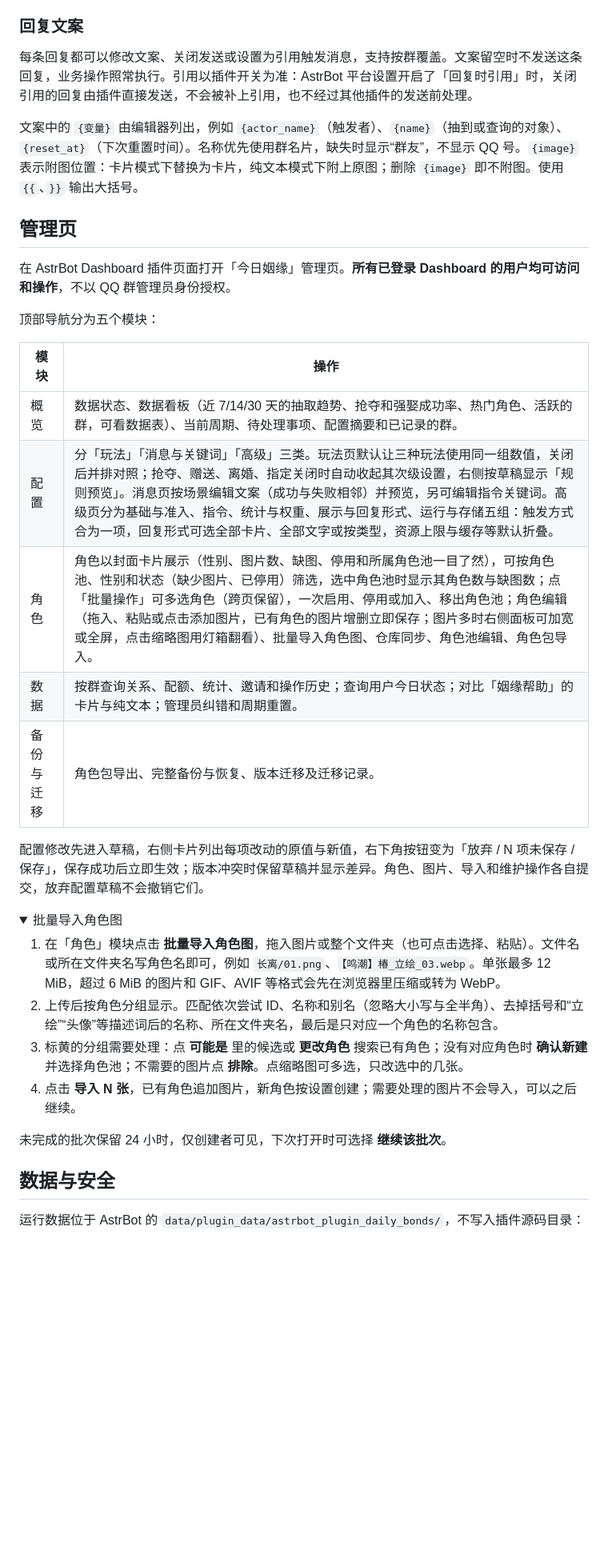
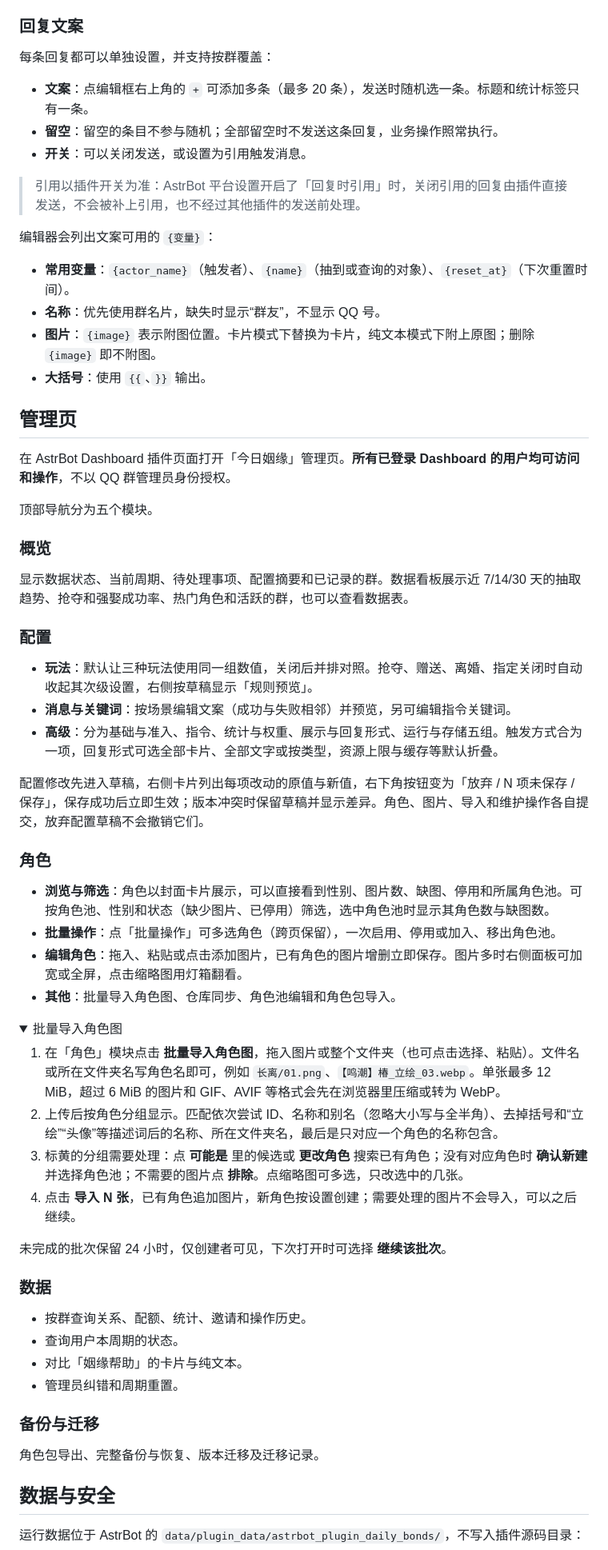
Before and after one commit to conFess233/astrbot_plugin_daily_bonds, a Markdown page: README.md, the part around one of its changes. Shown at 80% size. Drawn GitHub-style; folded sections open; blank space fills up the shorter version.

Commit message:
docs: 重排 README 结构并补充多条回复说明

```diff
--- a/README.md
+++ b/README.md
@@ -158,9 +195,20 @@ python -m pip install -r requirements.txt
 
 ### 回复文案
 
-每条回复都可以修改文案、关闭发送或设置为引用触发消息，支持按群覆盖。文案留空时不发送这条回复，业务操作照常执行。引用以插件开关为准：AstrBot 平台设置开启了「回复时引用」时，关闭引用的回复由插件直接发送，不会被补上引用，也不经过其他插件的发送前处理。
+每条回复都可以单独设置，并支持按群覆盖：
 
-文案中的 `{变量}` 由编辑器列出，例如 `{actor_name}`（触发者）、`{name}`（抽到或查询的对象）、`{reset_at}`（下次重置时间）。名称优先使用群名片，缺失时显示“群友”，不显示 QQ 号。`{image}` 表示附图位置：卡片模式下替换为卡片，纯文本模式下附上原图；删除 `{image}` 即不附图。使用 `{{`、`}}` 输出大括号。
+- **文案**：点编辑框右上角的 `+` 可添加多条（最多 20 条），发送时随机选一条。标题和统计标签只有一条。
+- **留空**：留空的条目不参与随机；全部留空时不发送这条回复，业务操作照常执行。
+- **开关**：可以关闭发送，或设置为引用触发消息。
+
+> 引用以插件开关为准：AstrBot 平台设置开启了「回复时引用」时，关闭引用的回复由插件直接发送，不会被补上引用，也不经过其他插件的发送前处理。
+
+编辑器会列出文案可用的 `{变量}`：
+
+- **常用变量**：`{actor_name}`（触发者）、`{name}`（抽到或查询的对象）、`{reset_at}`（下次重置时间）。
+- **名称**：优先使用群名片，缺失时显示“群友”，不显示 QQ 号。
+- **图片**：`{image}` 表示附图位置。卡片模式下替换为卡片，纯文本模式下附上原图；删除 `{image}` 即不附图。
+- **大括号**：使用 `{{`、`}}` 输出。
 
 <a id="webui"></a>
 
@@ -168,17 +216,26 @@ python -m pip install -r requirements.txt
 
 在 AstrBot Dashboard 插件页面打开「今日姻缘」管理页。**所有已登录 Dashboard 的用户均可访问和操作**，不以 QQ 群管理员身份授权。
 
-顶部导航分为五个模块：
+顶部导航分为五个模块。
 
-| 模块       | 操作                                                                                                                                                                                                                                                                                                                                                                                                   |
-| ---------- | ------------------------------------------------------------------------------------------------------------------------------------------------------------------------------------------------------------------------------------------------------------------------------------------------------------------------------------------------------------------------------------------------------ |
-| 概览       | 数据状态、数据看板（近 7/14/30 天的抽取趋势、抢夺和强娶成功率、热门角色、活跃的群，可看数据表）、当前周期、待处理事项、配置摘要和已记录的群。                                                                                                                                                                                                                                                                                                                                                 |
-| 配置       | 分「玩法」「消息与关键词」「高级」三类。玩法页默认让三种玩法使用同一组数值，关闭后并排对照；抢夺、赠送、离婚、指定关闭时自动收起其次级设置，右侧按草稿显示「规则预览」。消息页按场景编辑文案（成功与失败相邻）并预览，另可编辑指令关键词。高级页分为基础与准入、指令、统计与权重、展示与回复形式、运行与存储五组：触发方式合为一项，回复形式可选全部卡片、全部文字或按类型，资源上限与缓存等默认折叠。 |
-| 角色       | 角色以封面卡片展示（性别、图片数、缺图、停用和所属角色池一目了然），可按角色池、性别和状态（缺少图片、已停用）筛选，选中角色池时显示其角色数与缺图数；点「批量操作」可多选角色（跨页保留），一次启用、停用或加入、移出角色池；角色编辑（拖入、粘贴或点击添加图片，已有角色的图片增删立即保存；图片多时右侧面板可加宽或全屏，点击缩略图用灯箱翻看）、批量导入角色图、仓库同步、角色池编辑、角色包导入。                                                                         |
-| 数据       | 按群查询关系、配额、统计、邀请和操作历史；查询用户今日状态；对比「姻缘帮助」的卡片与纯文本；管理员纠错和周期重置。                                                                                                                                                                                                                                                                                     |
-| 备份与迁移 | 角色包导出、完整备份与恢复、版本迁移及迁移记录。                                                                                                                                                                                                                                                                                                                                                       |
+### 概览
+
+显示数据状态、当前周期、待处理事项、配置摘要和已记录的群。数据看板展示近 7/14/30 天的抽取趋势、抢夺和强娶成功率、热门角色和活跃的群，也可以查看数据表。
+
+### 配置
+
+- **玩法**：默认让三种玩法使用同一组数值，关闭后并排对照。抢夺、赠送、离婚、指定关闭时自动收起其次级设置，右侧按草稿显示「规则预览」。
+- **消息与关键词**：按场景编辑文案（成功与失败相邻）并预览，另可编辑指令关键词。
+- **高级**：分为基础与准入、指令、统计与权重、展示与回复形式、运行与存储五组。触发方式合为一项，回复形式可选全部卡片、全部文字或按类型，资源上限与缓存等默认折叠。
 
 配置修改先进入草稿，右侧卡片列出每项改动的原值与新值，右下角按钮变为「放弃 / N 项未保存 / 保存」，保存成功后立即生效；版本冲突时保留草稿并显示差异。角色、图片、导入和维护操作各自提交，放弃配置草稿不会撤销它们。
+
+### 角色
+
+- **浏览与筛选**：角色以封面卡片展示，可以直接看到性别、图片数、缺图、停用和所属角色池。可按角色池、性别和状态（缺少图片、已停用）筛选，选中角色池时显示其角色数与缺图数。
+- **批量操作**：点「批量操作」可多选角色（跨页保留），一次启用、停用或加入、移出角色池。
+- **编辑角色**：拖入、粘贴或点击添加图片，已有角色的图片增删立即保存。图片多时右侧面板可加宽或全屏，点击缩略图用灯箱翻看。
+- **其他**：批量导入角色图、仓库同步、角色池编辑和角色包导入。
 
 <details>
 <summary>批量导入角色图</summary>
@@ -191,6 +248,17 @@ python -m pip install -r requirements.txt
 未完成的批次保留 24 小时，仅创建者可见，下次打开时可选择 **继续该批次**。
 
 </details>
+
+### 数据
+
+- 按群查询关系、配额、统计、邀请和操作历史。
+- 查询用户本周期的状态。
+- 对比「姻缘帮助」的卡片与纯文本。
+- 管理员纠错和周期重置。
+
+### 备份与迁移
+
+角色包导出、完整备份与恢复、版本迁移及迁移记录。
 
 <a id="data"></a>
 
```
Also changed, not shown: other parts of README.md (+96 -54 lines).
